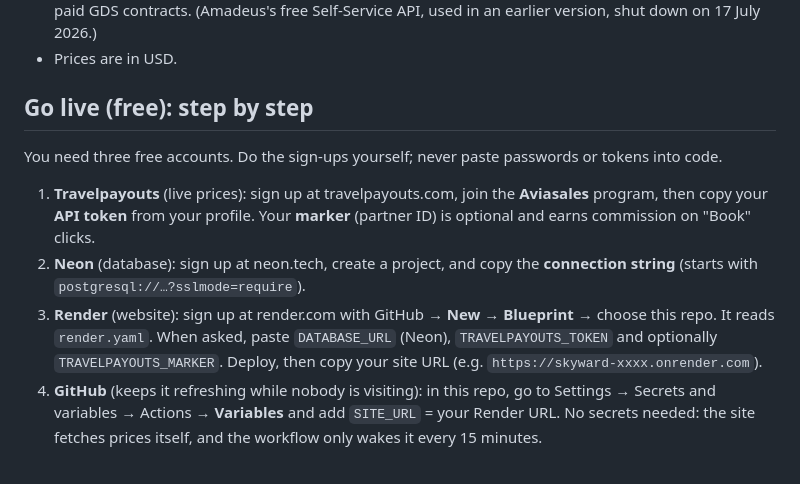
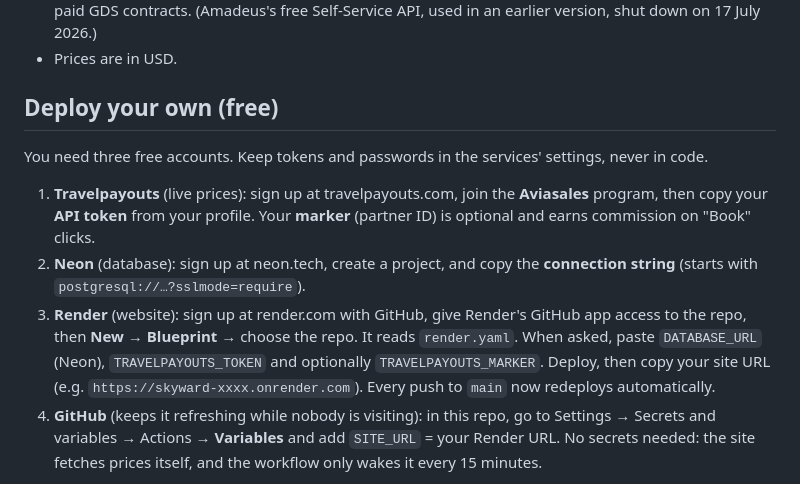
Before and after one commit to Faryaan-Khan/skyward, a Markdown page: README.md, the part around one of its changes. GitHub-like rendering.

```diff
--- a/README.md
+++ b/README.md
@@ -61,18 +89,20 @@ Limits worth knowing:
   17 July 2026.)
 - Prices are in USD.
 
-## Go live (free): step by step
+## Deploy your own (free)
 
-You need three free accounts. Do the sign-ups yourself; never paste passwords or tokens into code.
+You need three free accounts. Keep tokens and passwords in the services' settings, never in code.
 
 1. **Travelpayouts** (live prices): sign up at travelpayouts.com, join the **Aviasales** program,
    then copy your **API token** from your profile. Your **marker** (partner ID) is optional and
    earns commission on "Book" clicks.
 2. **Neon** (database): sign up at neon.tech, create a project, and copy the **connection string**
    (starts with `postgresql://…?sslmode=require`).
-3. **Render** (website): sign up at render.com with GitHub → **New → Blueprint** → choose this repo.
-   It reads `render.yaml`. When asked, paste `DATABASE_URL` (Neon), `TRAVELPAYOUTS_TOKEN` and
-   optionally `TRAVELPAYOUTS_MARKER`. Deploy, then copy your site URL (e.g. `https://skyward-xxxx.onrender.com`).
+3. **Render** (website): sign up at render.com with GitHub, give Render's GitHub app access to the
+   repo, then **New → Blueprint** → choose the repo. It reads `render.yaml`. When asked, paste
+   `DATABASE_URL` (Neon), `TRAVELPAYOUTS_TOKEN` and optionally `TRAVELPAYOUTS_MARKER`. Deploy, then
+   copy your site URL (e.g. `https://skyward-xxxx.onrender.com`). Every push to `main` now redeploys
+   automatically.
 4. **GitHub** (keeps it refreshing while nobody is visiting): in this repo, go to Settings → Secrets and
    variables → Actions → **Variables** and add `SITE_URL` = your Render URL. No secrets needed: the
    site fetches prices itself, and the workflow only wakes it every 15 minutes.
```
Also changed, not shown: other parts of README.md (+36 -2 lines), docs/screenshot.png (added), 3 other files.
